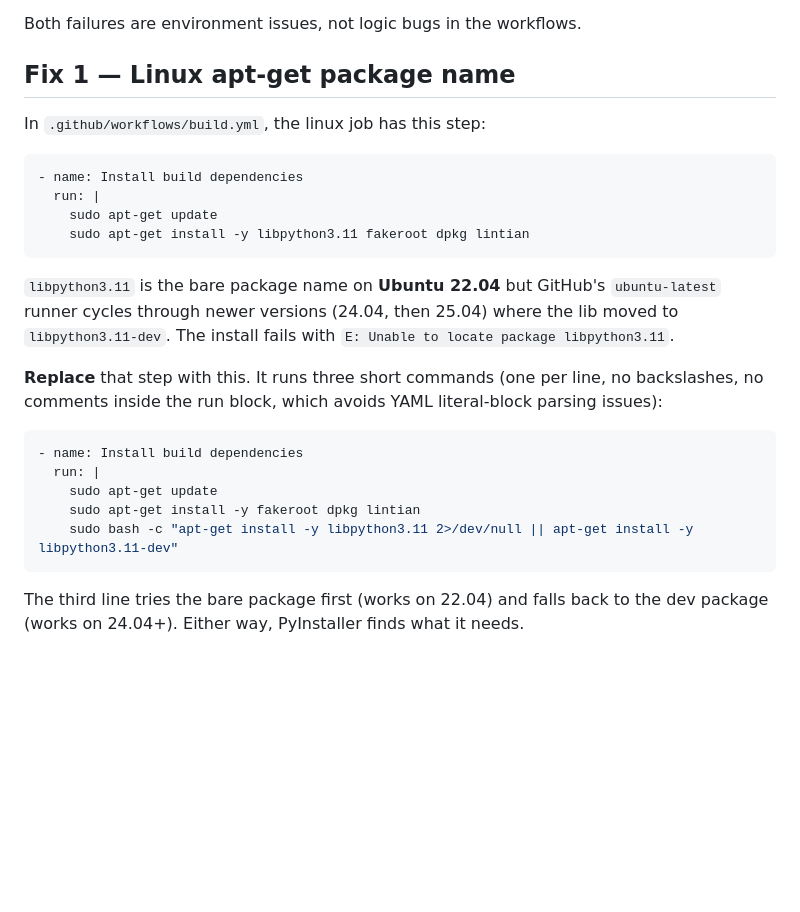
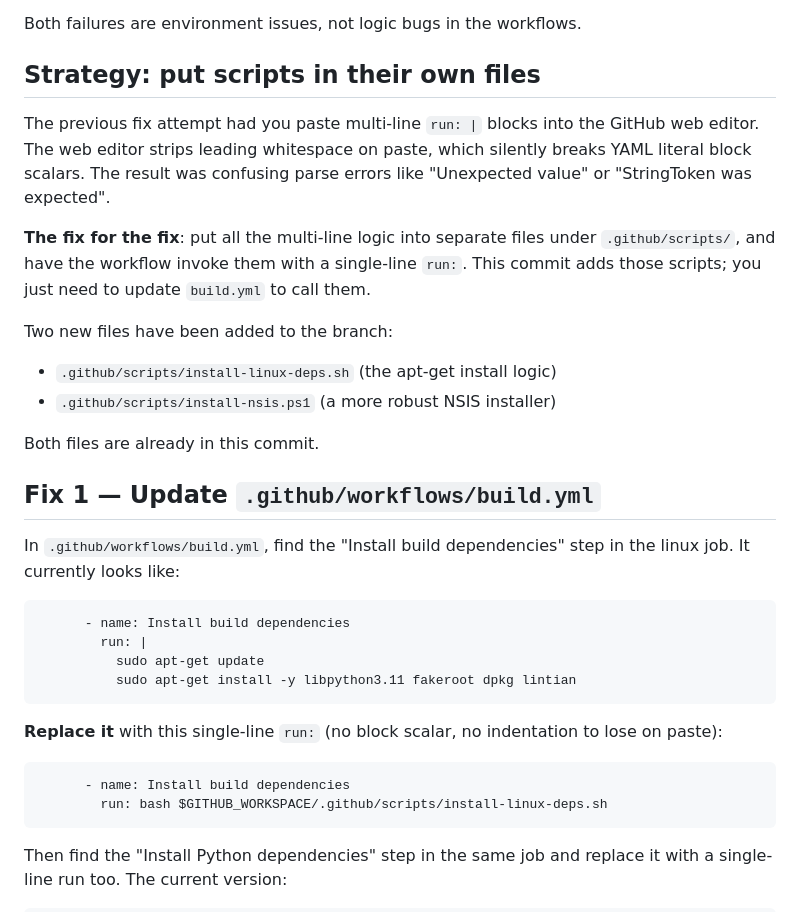
Before and after one commit to mob5824m-wq/Punishment-Manager, a Markdown page: docs/CI_FIXES.md, the part around one of its changes. GitHub-like rendering; blank space fills up the shorter version.

Commit message:
Update CI_FIXES.md with the script-based approach
Co-authored-by: arena-agent <297053741+arena-agent@users.noreply.github.com>

````diff
--- a/docs/CI_FIXES.md
+++ b/docs/CI_FIXES.md
@@ -16,35 +16,45 @@ The latest CI run showed:
 
 Both failures are environment issues, not logic bugs in the workflows.
 
-## Fix 1 — Linux apt-get package name
+## Strategy: put scripts in their own files
 
-In `.github/workflows/build.yml`, the linux job has this step:
+The previous fix attempt had you paste multi-line `run: |` blocks
+into the GitHub web editor. The web editor strips leading
+whitespace on paste, which silently breaks YAML literal block
+scalars. The result was confusing parse errors like
+"Unexpected value" or "StringToken was expected".
+
+**The fix for the fix**: put all the multi-line logic into separate
+files under `.github/scripts/`, and have the workflow invoke them
+with a single-line `run:`. This commit adds those scripts; you
+just need to update `build.yml` to call them.
+
+Two new files have been added to the branch:
+- `.github/scripts/install-linux-deps.sh` (the apt-get install logic)
+- `.github/scripts/install-nsis.ps1` (a more robust NSIS installer)
+
+Both files are already in this commit.
+
+## Fix 1 — Update `.github/workflows/build.yml`
+
+In `.github/workflows/build.yml`, find the "Install build
+dependencies" step in the linux job. It currently looks like:
 
 ```yaml
-- name: Install build dependencies
-  run: |
-    sudo apt-get update
-    sudo apt-get install -y libpython3.11 fakeroot dpkg lintian
+      - name: Install build dependencies
+        run: |
+          sudo apt-get update
+          sudo apt-get install -y libpython3.11 fakeroot dpkg lintian
 ```
 
-`libpython3.11` is the bare package name on **Ubuntu 22.04** but
-GitHub's `ubuntu-latest` runner cycles through newer versions
-(24.04, then 25.04) where the lib moved to `libpython3.11-dev`. The
-install fails with `E: Unable to locate package libpython3.11`.
-
-**Replace** that step with this. It runs three short commands
-(one per line, no backslashes, no comments inside the run block,
-which avoids YAML literal-block parsing issues):
+**Replace it** with this single-line `run:` (no block scalar, no
+indentation to lose on paste):
 
 ```yaml
-- name: Install build dependencies
-  run: |
-    sudo apt-get update
-    sudo apt-get install -y fakeroot dpkg lintian
-    sudo bash -c "apt-get install -y libpython3.11 2>/dev/null || apt-get install -y libpython3.11-dev"
+      - name: Install build dependencies
+        run: bash $GITHUB_WORKSPACE/.github/scripts/install-linux-deps.sh
 ```
 
-The third line tries the bare package first (works on 22.04) and
-falls back to the dev package (works on 24.04+). Either way,
-PyInstaller finds what it needs.
+Then find the "Install Python dependencies" step in the same job
+and replace it with a single-line run too. The current version:
 
````
Also changed, not shown: other parts of docs/CI_FIXES.md (+69 -88 lines).
